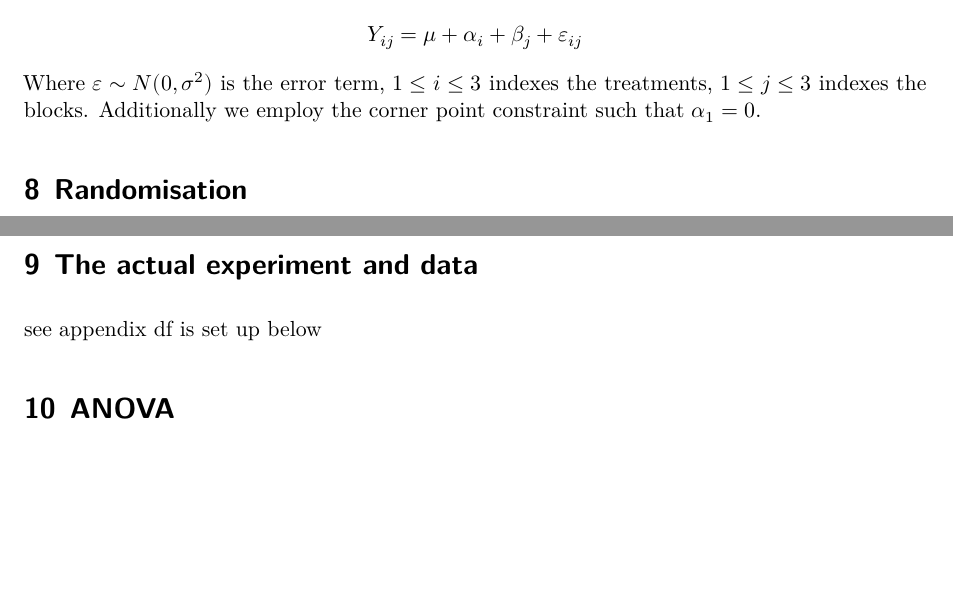
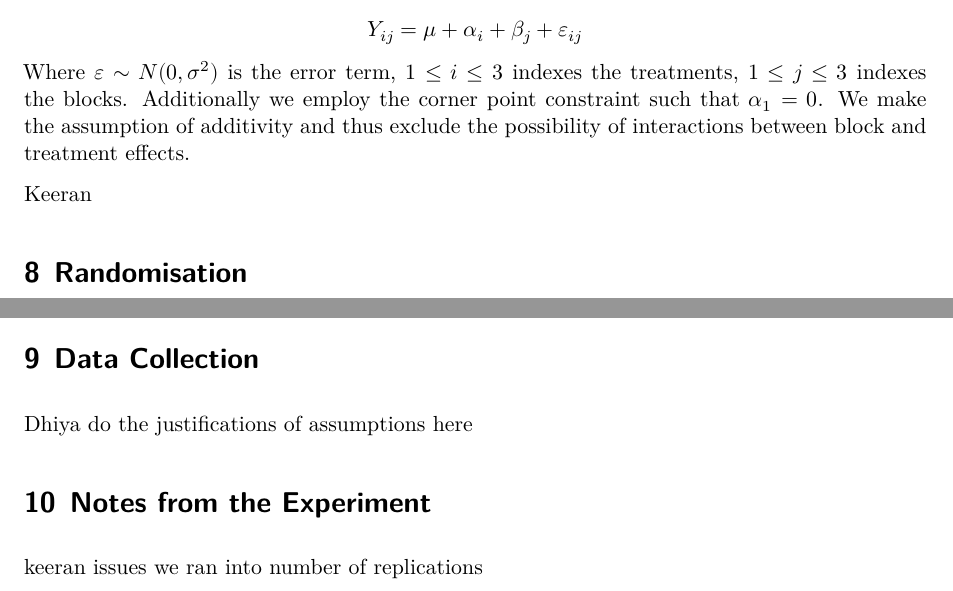
Before and after one commit to Not-Hiesenberg/STA2005S-EDAss, a Quarto document (STA2005S-EDAss1-DhiyaAndKeeran.qmd): two parts of page 5 of 6, joined at a grey line, cut so that both start at the same text, the shorter picture padded with empty space. Rendered offline with R 4.5, knitr and Pandoc in place of Quarto, then LaTeX, with nearby package versions; some code elsewhere in the file could not run offline.

Commit message:
assignment of work and updates

````diff
--- a/STA2005S-EDAss1-DhiyaAndKeeran.qmd
+++ b/STA2005S-EDAss1-DhiyaAndKeeran.qmd
@@ -109,7 +109,7 @@ From Table 1, one notes some differences in the means across the three treatment
 # Model and outline of analysis
 This study will employ the following model for the data:
 $$ Y_{ij}= \mu+ \alpha_i+ \beta_j+ \varepsilon_{ij} $$
-Where $\varepsilon\sim N(0,\sigma^2)$ is the error term, $1\leq i\leq 3$ indexes the treatments, $1\leq j\leq 3$ indexes the blocks. Additionally we employ the corner point constraint such that $\alpha_1=0$.
+Where $\varepsilon\sim N(0,\sigma^2)$ is the error term, $1\leq i\leq 3$ indexes the treatments, $1\leq j\leq 3$ indexes the blocks. Additionally we employ the corner point constraint such that $\alpha_1=0$. We make the assumption of additivity and thus exclude the possibility of interactions between block and treatment effects.
 ```{r}
 #| output: false
 #| eval: false
@@ -186,10 +188,10 @@ kable_styling(position = "center", latex_options="hold_position")
 ```
 Where A,B, and C correspond to the treatment of no oil, coconut oil and castor oil respectively.
 
-# The actual experiment and data
-see appendix
-df is set up below
+\todo{generate randomisatoin and give in appendix}
 
+# Data Collection
+Dhiya do the justifications of assumptions here
 ```{r}
 # Data wrangling for generated data
 genBurn <- read.csv("AgrabathiBurnTimeGeneratedData.csv")
@@ -202,6 +204,12 @@ genBurn$treat<- factor(genBurn$treat, levels=c("A","B","C"), labels=c("No oil",
 
 
 
+# Notes from the Experiment
+keeran issues we ran into number of replications
+
+
+
+
 # ANOVA
 dhiya DO from here down on friday 12pm M202
 
````
Also changed, not shown: STA2005S-EDAss1-DhiyaAndKeeran.pdf, STA2005S-EDAss1-DhiyaAndKeeran.qmd (11 more changed lines), 1 other file.
